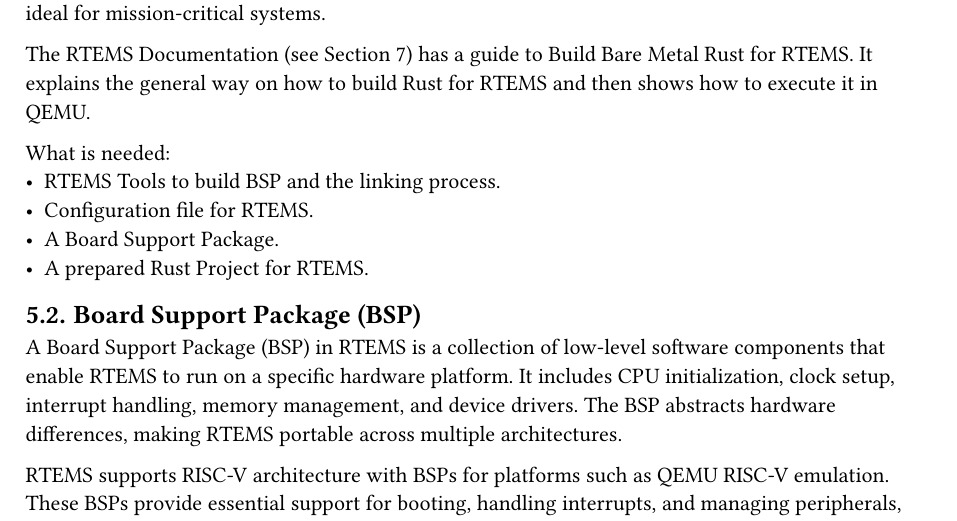
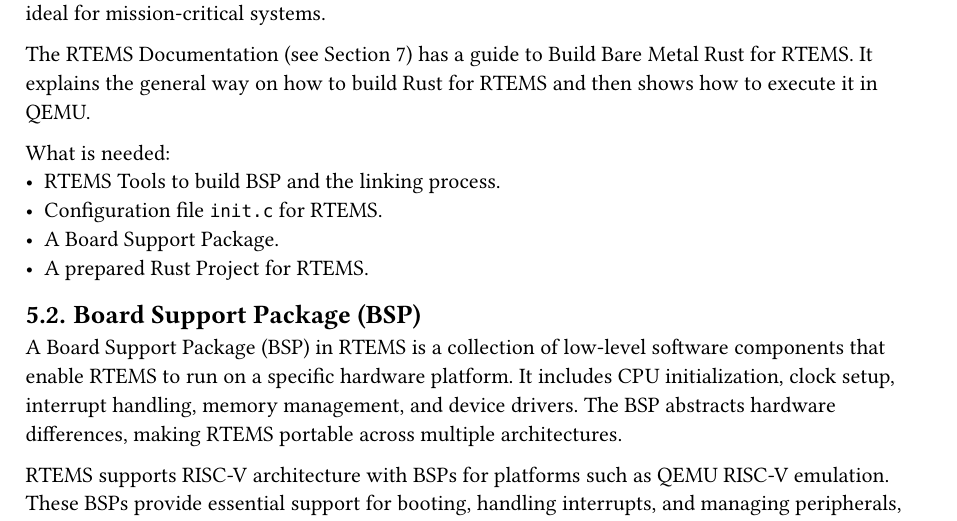
Before and after one commit to SirJonasM/idp, a Typst document (docs/main.typ, which reads docs/src/rtems.typ): part of page 8 of 9, cut so that both start at the same text. Compiled offline with Typst 0.15.

Commit message:
som added

```diff
--- a/docs/src/rtems.typ
+++ b/docs/src/rtems.typ
@@ -7,7 +7,7 @@
 
 What is needed:
 - RTEMS Tools to build BSP and the linking process.
-- Configuration file for RTEMS.
+- Configuration file `init.c` for RTEMS.
 - A Board Support Package.
 - A prepared Rust Project for RTEMS.
 
```
